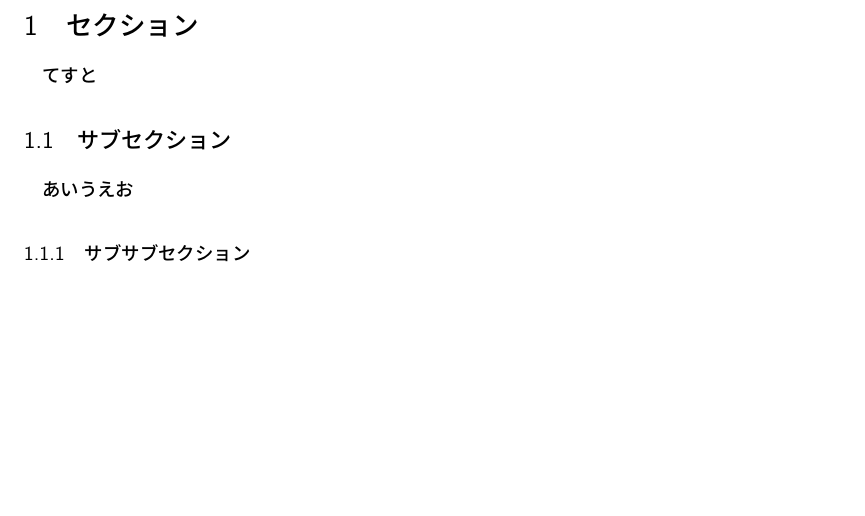
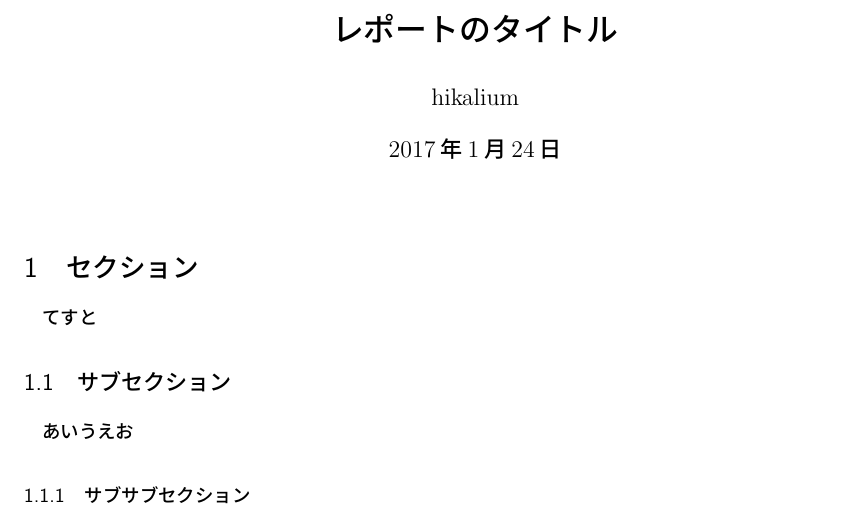
Before and after one commit to hikalium/tex-template, a LaTeX document (report.tex): part of page 1 of 4, cut at the place of the change, the shorter picture padded with empty space. Compiled offline with pLaTeX and dvipdfmx.

Commit message:
Add report title

```diff
--- a/report.tex
+++ b/report.tex
@@ -1,5 +1,10 @@
 \input{preamble.tex}
 \begin{document}
+
+\title{レポートのタイトル}
+\author{hikalium}
+\maketitle
+\thispagestyle{fancy}
 
 \section{セクション}
 てすと
```
